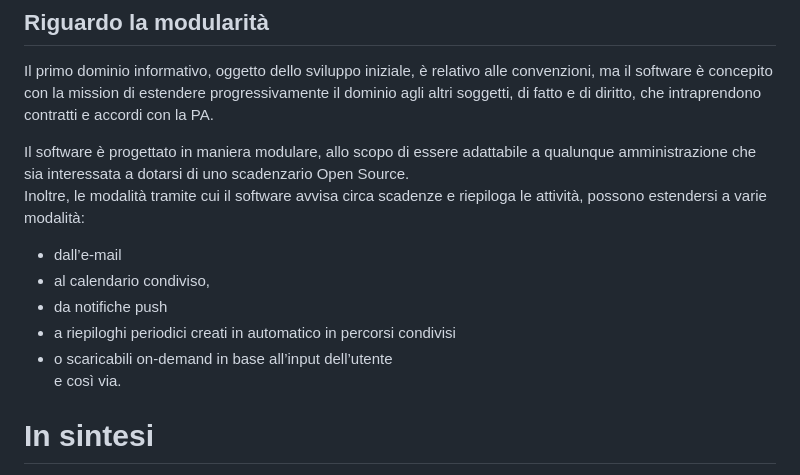
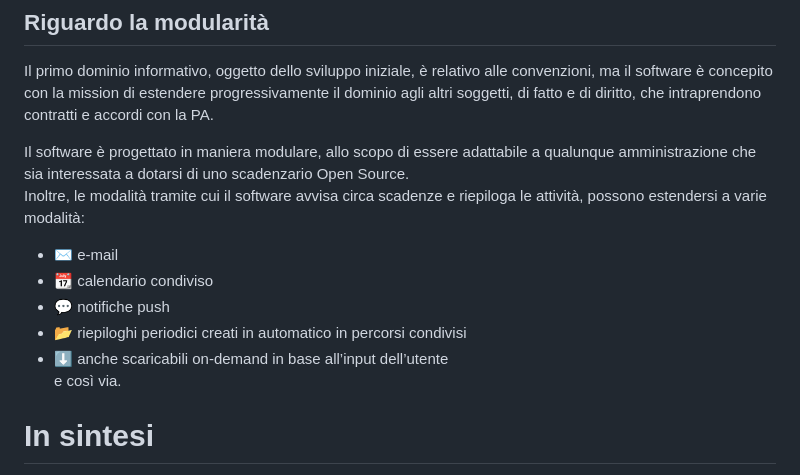
Before and after one commit to gbetorre/convenzioni, a Markdown page: README.it.md, the part around the change. GitHub-like rendering.

Commit message:
Add icons to README.it (/ikatyang/emoji-cheat-sheet)

```diff
--- a/README.it.md
+++ b/README.it.md
@@ -40,11 +40,11 @@ interessata a dotarsi di uno scadenzario Open Source.<br>
 Inoltre, le modalità tramite cui il software avvisa circa scadenze e riepiloga le attività, possono estendersi
 a varie modalità:
 
-* dall’e-mail
-* al calendario condiviso,
-* da notifiche push
-* a riepiloghi periodici creati in automatico in percorsi condivisi
-* o scaricabili on-demand in base all’input dell’utente<br>
+* ✉️ e-mail
+* 📆 calendario condiviso
+* 💬 notifiche push
+* 📂 riepiloghi periodici creati in automatico in percorsi condivisi
+* ⬇️ anche scaricabili on-demand in base all’input dell’utente<br>
 e così via.
 
 # In sintesi
```
